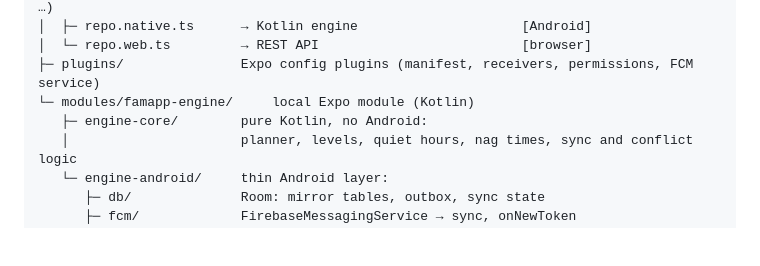
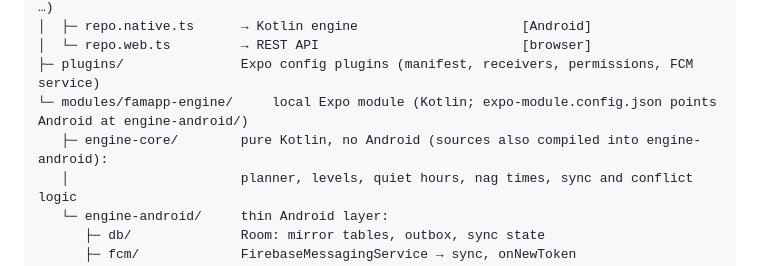
Before and after one commit to MartinsCodingProjects/FamApp, a Markdown page: README.md, the part around the change. Rendered like a GitHub page; blank space fills up the shorter version.

Commit message:
1.5: README module layout, assumptions, ticks
Co-Authored-By: Claude Opus 5.5 <noreply@anthropic.com>

```diff
--- a/README.md
+++ b/README.md
@@ -356,8 +356,8 @@ app/                      Expo app (TypeScript)
 │  ├─ repo.native.ts      → Kotlin engine                     [Android]
 │  └─ repo.web.ts         → REST API                          [browser]
 ├─ plugins/               Expo config plugins (manifest, receivers, permissions, FCM service)
-└─ modules/famapp-engine/     local Expo module (Kotlin)
-   ├─ engine-core/        pure Kotlin, no Android:
+└─ modules/famapp-engine/     local Expo module (Kotlin; expo-module.config.json points Android at engine-android/)
+   ├─ engine-core/        pure Kotlin, no Android (sources also compiled into engine-android):
    │                      planner, levels, quiet hours, nag times, sync and conflict logic
    └─ engine-android/     thin Android layer:
       ├─ db/              Room: mirror tables, outbox, sync state
```
Also changed, not shown: BUILDPLAN.md (+11 -11 lines), docs/assumptions.md (+7 -0 lines).
